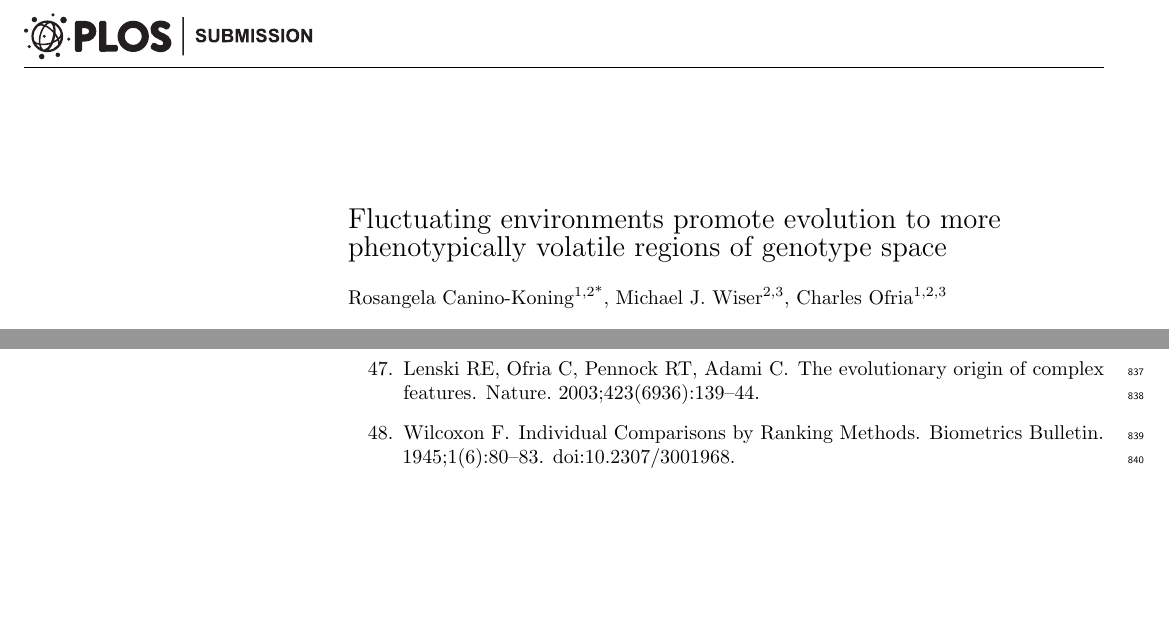
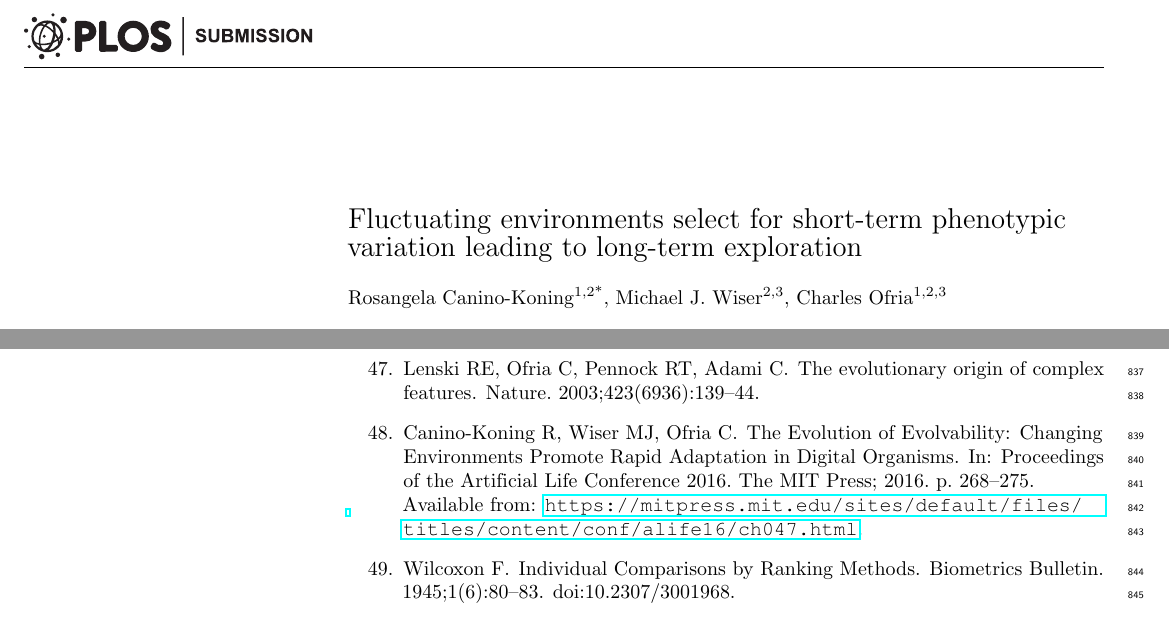
Before and after one commit to voidptr/ce_rapid_adaptation_paper, a LaTeX document (main.tex): two parts of pages 1 and 29 of 29, joined at a grey line, cut at the place of the change, the shorter picture padded with empty space. Compiled offline with pdfLaTeX.

Commit message:
figure tweaks, new title

```diff
--- a/main.tex
+++ b/main.tex
@@ -189,7 +189,8 @@
 % Title must be 250 characters or less.
 \begin{flushleft}
 {\Large
-\textbf\newline{Fluctuating environments promote evolution to more phenotypically volatile regions of genotype space}
+\textbf\newline{Fluctuating environments select for short-term phenotypic variation leading to long-term exploration}
+%\textbf\newline{Fluctuating environments promote evolution to more phenotypically volatile regions of genotype space}
 %\textbf\newline{Short-term and long-term evolutionary dynamics in cyclic changing environments} % Please use "sentence case" for title and headings (capitalize only the first word in a title (or heading), the first word in a subtitle (or subheading), and any proper nouns).
 %@CAO: Can we shift the title to focus more on a contribution/result?  Right now, the title is pretty vague.  Perhaps "Fluctuating environments promote evolution to more phenotypically volitile regions of genotype space" or something along those lines.
 %@RCK: Changed as suggested, but I'm going to let it percolate to see if we can come up with something better.
```
Also changed, not shown: figures/CE/CCE_frac_1step__box.png, main.pdf, main.tex (2 more changed lines).
